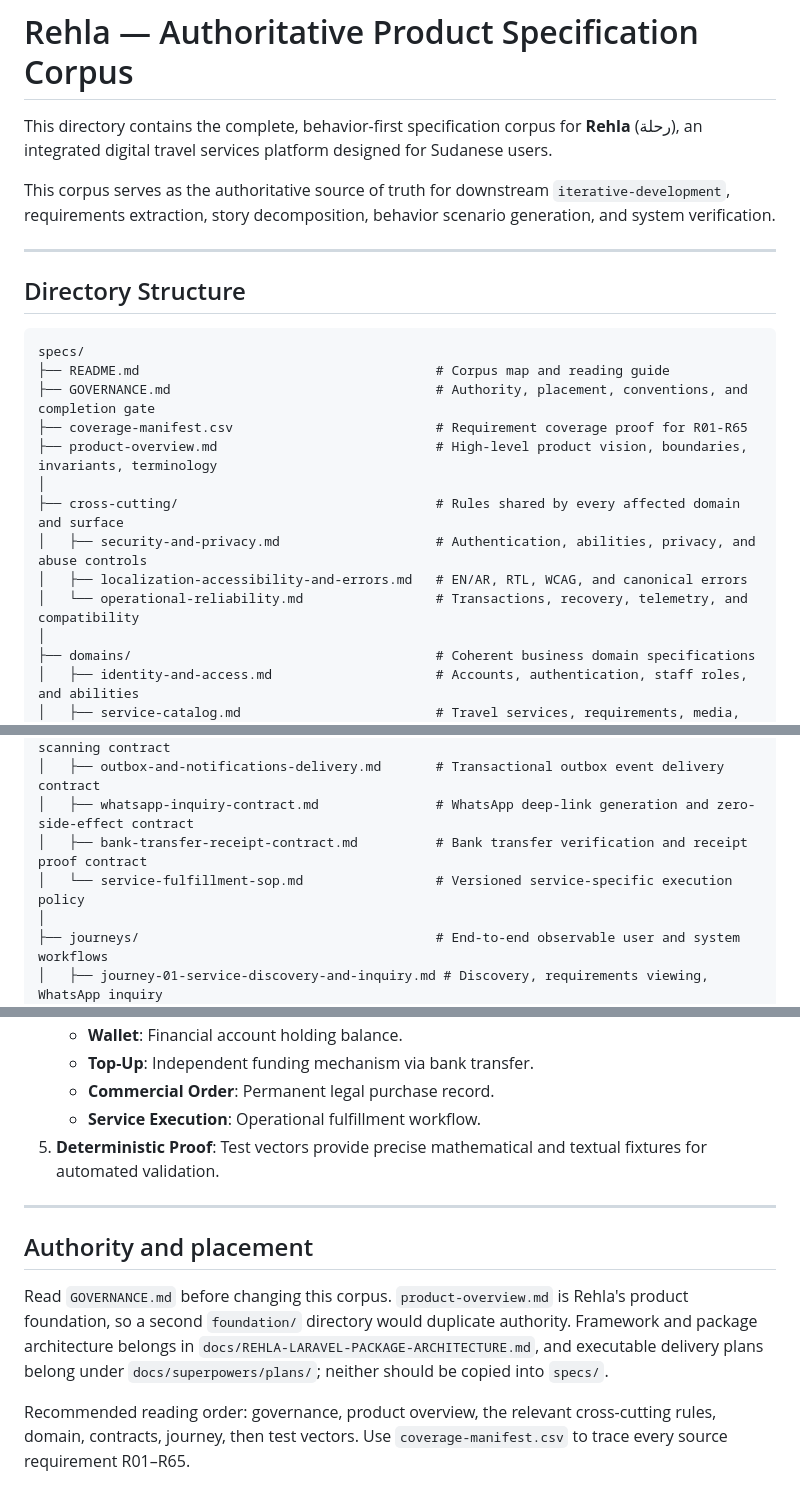
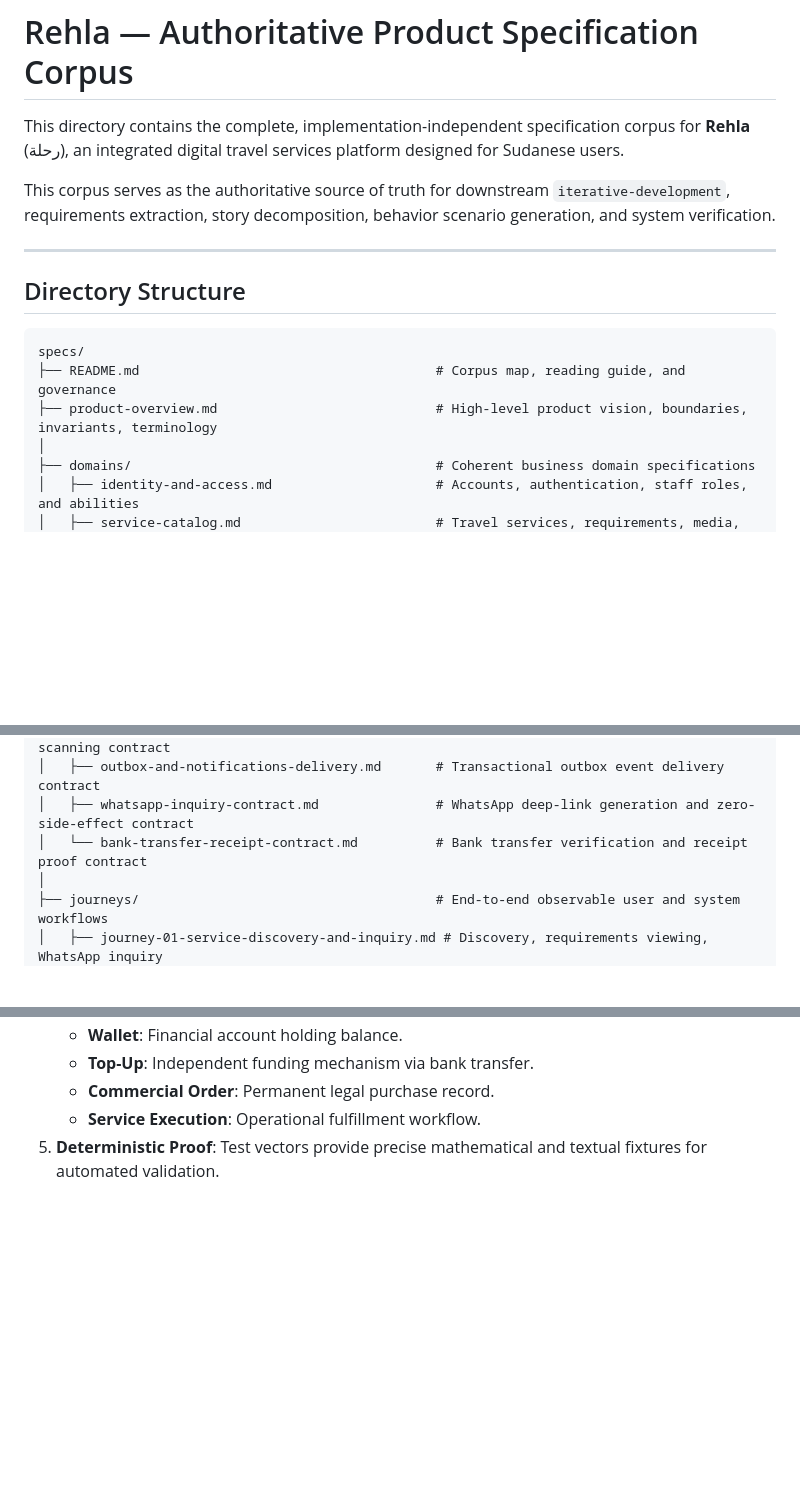
Before and after one commit to nasoomaa/rehla2, a Markdown page: specs/README.md, 3 parts joined by grey strips. Rendered like a GitHub page; blank space fills up the shorter version.

Commit message:
docs: update README to clarify specification corpus as implementation-independent

````diff
--- a/specs/README.md
+++ b/specs/README.md
@@ -1,6 +1,6 @@
 # Rehla — Authoritative Product Specification Corpus
 
-This directory contains the complete, behavior-first specification corpus for **Rehla** (رحلة), an integrated digital travel services platform designed for Sudanese users.
+This directory contains the complete, implementation-independent specification corpus for **Rehla** (رحلة), an integrated digital travel services platform designed for Sudanese users.
 
 This corpus serves as the authoritative source of truth for downstream `iterative-development`, requirements extraction, story decomposition, behavior scenario generation, and system verification.
 
@@ -10,15 +10,8 @@ This corpus serves as the authoritative source of truth for downstream `iterativ
 
 ```text
 specs/
-├── README.md                                      # Corpus map and reading guide
-├── GOVERNANCE.md                                  # Authority, placement, conventions, and completion gate
-├── coverage-manifest.csv                          # Requirement coverage proof for R01-R65
+├── README.md                                      # Corpus map, reading guide, and governance
 ├── product-overview.md                            # High-level product vision, boundaries, invariants, terminology
-│
-├── cross-cutting/                                 # Rules shared by every affected domain and surface
-│   ├── security-and-privacy.md                    # Authentication, abilities, privacy, and abuse controls
-│   ├── localization-accessibility-and-errors.md   # EN/AR, RTL, WCAG, and canonical errors
-│   └── operational-reliability.md                 # Transactions, recovery, telemetry, and compatibility
 │
 ├── domains/                                       # Coherent business domain specifications
 │   ├── identity-and-access.md                     # Accounts, authentication, staff roles, and abilities
@@ -41,8 +34,7 @@ specs/
 │   ├── storage-and-document-pipeline.md           # Private/public file storage and scanning contract
 │   ├── outbox-and-notifications-delivery.md       # Transactional outbox event delivery contract
 │   ├── whatsapp-inquiry-contract.md               # WhatsApp deep-link generation and zero-side-effect contract
-│   ├── bank-transfer-receipt-contract.md          # Bank transfer verification and receipt proof contract
-│   └── service-fulfillment-sop.md                 # Versioned service-specific execution policy
+│   └── bank-transfer-receipt-contract.md          # Bank transfer verification and receipt proof contract
 │
 ├── journeys/                                      # End-to-end observable user and system workflows
 │   ├── journey-01-service-discovery-and-inquiry.md # Discovery, requirements viewing, WhatsApp inquiry
@@ -78,11 +70,3 @@ specs/
    - **Commercial Order**: Permanent legal purchase record.
    - **Service Execution**: Operational fulfillment workflow.
 5. **Deterministic Proof**: Test vectors provide precise mathematical and textual fixtures for automated validation.
-
----
-
-## Authority and placement
-
-Read `GOVERNANCE.md` before changing this corpus. `product-overview.md` is Rehla's product foundation, so a second `foundation/` directory would duplicate authority. Framework and package architecture belongs in `docs/REHLA-LARAVEL-PACKAGE-ARCHITECTURE.md`, and executable delivery plans belong under `docs/superpowers/plans/`; neither should be copied into `specs/`.
-
-Recommended reading order: governance, product overview, the relevant cross-cutting rules, domain, contracts, journey, then test vectors. Use `coverage-manifest.csv` to trace every source requirement R01–R65.
````
Also changed, not shown: other parts of specs/README.md (+1 -1 lines).
